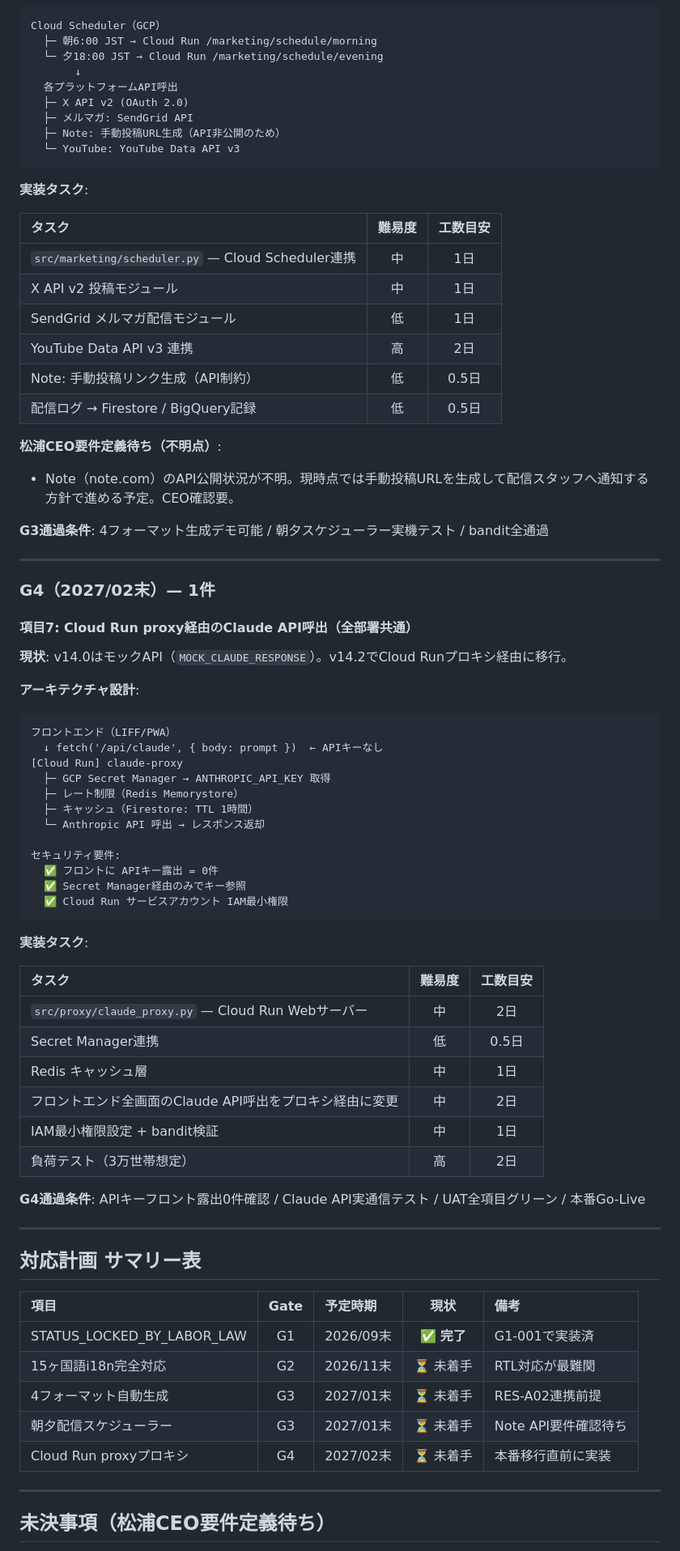
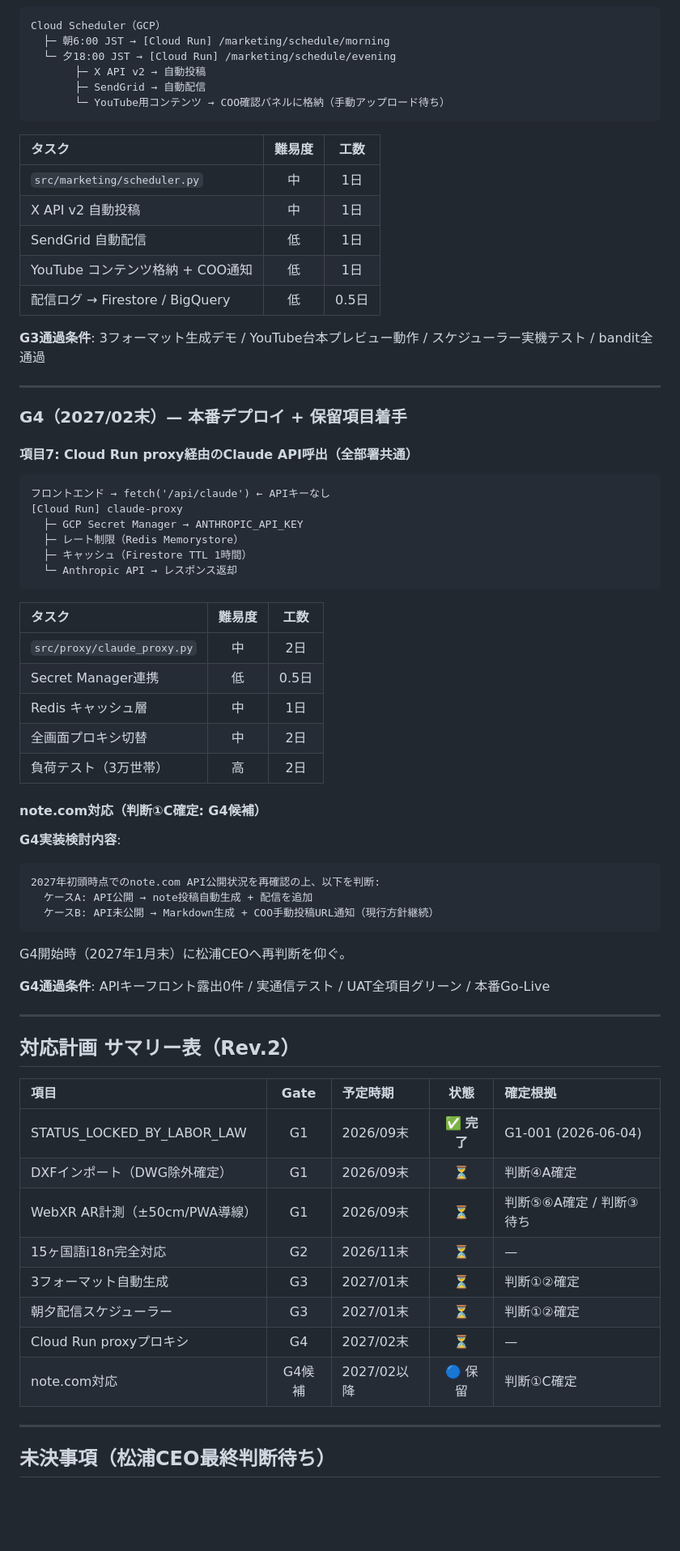
Before and after one commit to manabu-matsuura-niceeze/niceeze-legal, a Markdown page: docs/reports/NiceEze_未実装5件_Gate別対応計画_20260604.md, the part around one of its changes. Shown at 81% size. Rendered like a GitHub page; blank space fills up the shorter version.

````diff
--- a/docs/reports/NiceEze_未実装5件_Gate別対応計画_20260604.md
+++ b/docs/reports/NiceEze_未実装5件_Gate別対応計画_20260604.md
@@ -110,83 +142,74 @@
 
 ```
 Cloud Scheduler（GCP）
-  ├─ 朝6:00 JST → Cloud Run /marketing/schedule/morning
-  └─ 夕18:00 JST → Cloud Run /marketing/schedule/evening
-       ↓
-  各プラットフォームAPI呼出
-  ├─ X API v2 (OAuth 2.0)
-  ├─ メルマガ: SendGrid API
-  ├─ Note: 手動投稿URL生成（API非公開のため）
-  └─ YouTube: YouTube Data API v3
+  ├─ 朝6:00 JST → [Cloud Run] /marketing/schedule/morning
+  └─ 夕18:00 JST → [Cloud Run] /marketing/schedule/evening
+       ├─ X API v2 → 自動投稿
+       ├─ SendGrid → 自動配信
+       └─ YouTube用コンテンツ → COO確認パネルに格納（手動アップロード待ち）
 ```
 
-**実装タスク**:
+| タスク | 難易度 | 工数 |
+|:---|:---:|:---:|
+| `src/marketing/scheduler.py` | 中 | 1日 |
+| X API v2 自動投稿 | 中 | 1日 |
+| SendGrid 自動配信 | 低 | 1日 |
+| YouTube コンテンツ格納 + COO通知 | 低 | 1日 |
+| 配信ログ → Firestore / BigQuery | 低 | 0.5日 |
 
-| タスク | 難易度 | 工数目安 |
-|:---|:---:|:---:|
-| `src/marketing/scheduler.py` — Cloud Scheduler連携 | 中 | 1日 |
-| X API v2 投稿モジュール | 中 | 1日 |
-| SendGrid メルマガ配信モジュール | 低 | 1日 |
-| YouTube Data API v3 連携 | 高 | 2日 |
-| Note: 手動投稿リンク生成（API制約） | 低 | 0.5日 |
-| 配信ログ → Firestore / BigQuery記録 | 低 | 0.5日 |
-
-**松浦CEO要件定義待ち（不明点）**:
-- Note（note.com）のAPI公開状況が不明。現時点では手動投稿URLを生成して配信スタッフへ通知する方針で進める予定。CEO確認要。
-
-**G3通過条件**: 4フォーマット生成デモ可能 / 朝夕スケジューラー実機テスト / bandit全通過
+**G3通過条件**: 3フォーマット生成デモ / YouTube台本プレビュー動作 / スケジューラー実機テスト / bandit全通過
 
 ---
 
-### G4（2027/02末）— **1件**
+### G4（2027/02末）— 本番デプロイ + 保留項目着手
 
 #### 項目7: Cloud Run proxy経由のClaude API呼出（全部署共通）
 
-**現状**: v14.0はモックAPI（`MOCK_CLAUDE_RESPONSE`）。v14.2でCloud Runプロキシ経由に移行。
-
-**アーキテクチャ設計**:
-
 ```
-フロントエンド（LIFF/PWA）
-  ↓ fetch('/api/claude', { body: prompt })  ← APIキーなし
+フロントエンド → fetch('/api/claude') ← APIキーなし
 [Cloud Run] claude-proxy
-  ├─ GCP Secret Manager → ANTHROPIC_API_KEY 取得
+  ├─ GCP Secret Manager → ANTHROPIC_API_KEY
   ├─ レート制限（Redis Memorystore）
-  ├─ キャッシュ（Firestore: TTL 1時間）
-  └─ Anthropic API 呼出 → レスポンス返却
-
-セキュリティ要件:
-  ✅ フロントに APIキー露出 = 0件
-  ✅ Secret Manager経由のみでキー参照
-  ✅ Cloud Run サービスアカウント IAM最小権限
+  ├─ キャッシュ（Firestore TTL 1時間）
+  └─ Anthropic API → レスポンス返却
 ```
 
-**実装タスク**:
-
-| タスク | 難易度 | 工数目安 |
+| タスク | 難易度 | 工数 |
 |:---|:---:|:---:|
-| `src/proxy/claude_proxy.py` — Cloud Run Webサーバー | 中 | 2日 |
+| `src/proxy/claude_proxy.py` | 中 | 2日 |
 | Secret Manager連携 | 低 | 0.5日 |
 | Redis キャッシュ層 | 中 | 1日 |
-| フロントエンド全画面のClaude API呼出をプロキシ経由に変更 | 中 | 2日 |
-| IAM最小権限設定 + bandit検証 | 中 | 1日 |
-| 負荷テスト（3万世帯想定） | 高 | 2日 |
+| 全画面プロキシ切替 | 中 | 2日 |
+| 負荷テスト（3万世帯） | 高 | 2日 |
 
-**G4通過条件**: APIキーフロント露出0件確認 / Claude API実通信テスト / UAT全項目グリーン / 本番Go-Live
+#### note.com対応（判断①C確定: G4候補）
+
+**G4実装検討内容**:
+```
+2027年初頭時点でのnote.com API公開状況を再確認の上、以下を判断:
+  ケースA: API公開 → note投稿自動生成 + 配信を追加
+  ケースB: API未公開 → Markdown生成 + COO手動投稿URL通知（現行方針継続）
+```
+G4開始時（2027年1月末）に松浦CEOへ再判断を仰ぐ。
+
+**G4通過条件**: APIキーフロント露出0件 / 実通信テスト / UAT全項目グリーン / 本番Go-Live
 
 ---
 
-## 対応計画 サマリー表
+## 対応計画 サマリー表（Rev.2）
 
-| 項目 | Gate | 予定時期 | 現状 | 備考 |
+| 項目 | Gate | 予定時期 | 状態 | 確定根拠 |
 |:---|:---:|:---|:---:|:---|
-| STATUS_LOCKED_BY_LABOR_LAW | G1 | 2026/09末 | ✅ **完了** | G1-001で実装済 |
-| 15ヶ国語i18n完全対応 | G2 | 2026/11末 | ⏳ 未着手 | RTL対応が最難関 |
-| 4フォーマット自動生成 | G3 | 2027/01末 | ⏳ 未着手 | RES-A02連携前提 |
-| 朝夕配信スケジューラー | G3 | 2027/01末 | ⏳ 未着手 | Note API要件確認待ち |
-| Cloud Run proxyプロキシ | G4 | 2027/02末 | ⏳ 未着手 | 本番移行直前に実装 |
+| STATUS_LOCKED_BY_LABOR_LAW | G1 | 2026/09末 | ✅ **完了** | G1-001 (2026-06-04) |
+| DXFインポート（DWG除外確定） | G1 | 2026/09末 | ⏳ | 判断④A確定 |
+| WebXR AR計測（±50cm/PWA導線） | G1 | 2026/09末 | ⏳ | 判断⑤⑥A確定 / 判断③待ち |
+| 15ヶ国語i18n完全対応 | G2 | 2026/11末 | ⏳ | — |
+| 3フォーマット自動生成 | G3 | 2027/01末 | ⏳ | 判断①②確定 |
+| 朝夕配信スケジューラー | G3 | 2027/01末 | ⏳ | 判断①②確定 |
+| Cloud Run proxyプロキシ | G4 | 2027/02末 | ⏳ | — |
+| note.com対応 | G4候補 | 2027/02以降 | 🔵 保留 | 判断①C確定 |
 
 ---
 
-## 未決事項（松浦CEO要件定義待ち）
+## 未決事項（松浦CEO最終判断待ち）
 
````
Also changed, not shown: other parts of docs/reports/NiceEze_未実装5件_Gate別対応計画_20260604.md (+94 -61 lines), docs/handover/CHANGELOG_JA.md (+24 -0 lines), docs/reports/NiceEze_iOS_Android比較調査レポート_TECH-20260604-002.md (added, +190 -0 lines).
